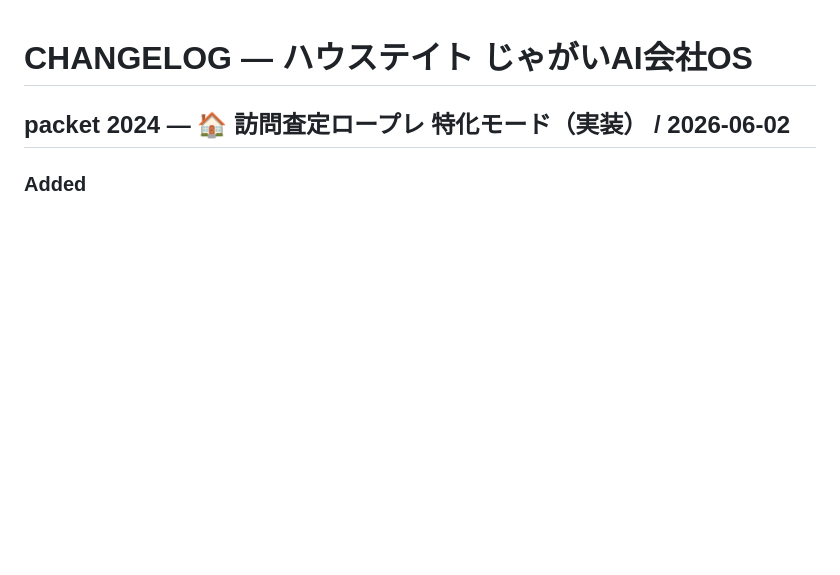
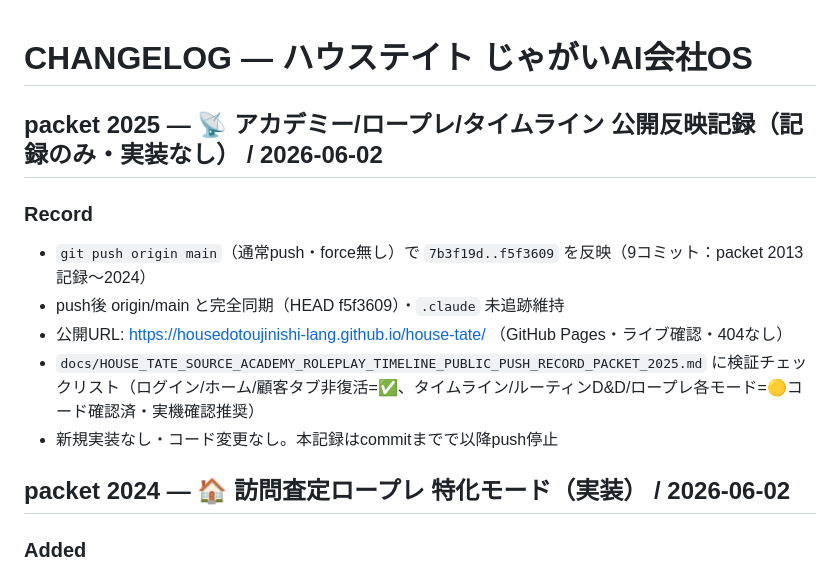
Before and after one commit to housedotoujinishi-lang/house-tate, a Markdown page: CHANGELOG.md, the part around the change. Drawn GitHub-style; blank space fills up the shorter version.

Commit message:
packet 2025（記録）：📡アカデミー/ロープレ/タイムライン 公開反映記録（push 7b3f19d..f5f3609 同期確認・公開URL検証）
新規実装なし。本記録はcommitまで、以降pushせず停止。

Co-Authored-By: Claude Opus 4.8 (1M context) <noreply@anthropic.com>

```diff
--- a/CHANGELOG.md
+++ b/CHANGELOG.md
@@ -1,4 +1,12 @@
 # CHANGELOG — ハウステイト じゃがいAI会社OS
+
+## packet 2025 — 📡 アカデミー/ロープレ/タイムライン 公開反映記録（記録のみ・実装なし） / 2026-06-02
+### Record
+- `git push origin main`（通常push・force無し）で `7b3f19d..f5f3609` を反映（9コミット：packet 2013記録〜2024）
+- push後 origin/main と完全同期（HEAD f5f3609）・`.claude` 未追跡維持
+- 公開URL: https://housedotoujinishi-lang.github.io/house-tate/ （GitHub Pages・ライブ確認・404なし）
+- `docs/HOUSE_TATE_SOURCE_ACADEMY_ROLEPLAY_TIMELINE_PUBLIC_PUSH_RECORD_PACKET_2025.md` に検証チェックリスト（ログイン/ホーム/顧客タブ非復活=✅、タイムライン/ルーティンD&D/ロープレ各モード=🟡コード確認済・実機確認推奨）
+- 新規実装なし・コード変更なし。本記録はcommitまでで以降push停止
 
 ## packet 2024 — 🏠 訪問査定ロープレ 特化モード（実装） / 2026-06-02
 ### Added
```
Also changed, not shown: docs/HOUSE_TATE_SOURCE_ACADEMY_ROLEPLAY_TIMELINE_PUBLIC_PUSH_RECORD_PACKET_2025.md (added, +75 -0 lines).
